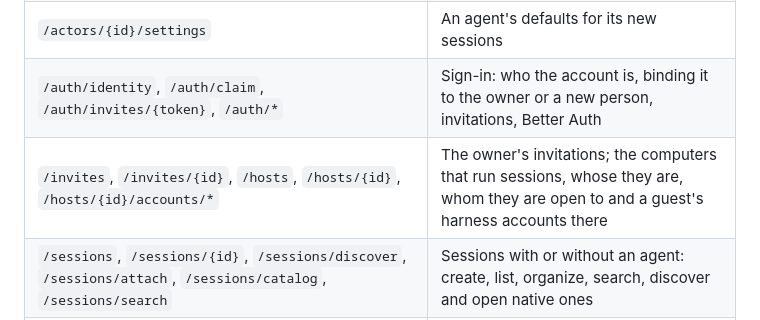
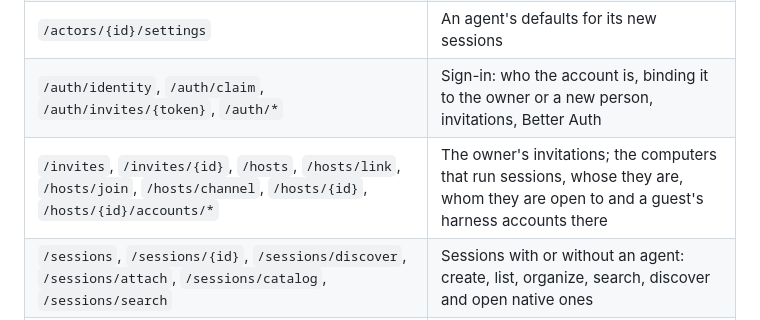
Before and after one commit to b3nab/darkcompany-zerolux, a Markdown page: docs/architecture.md, the part around the change. GitHub-like rendering.

Commit message:
docs: joining a computer as a host

```diff
--- a/docs/architecture.md
+++ b/docs/architecture.md
@@ -49,7 +49,7 @@ All routes are under `/api`. Main groups:
 | `/actors`                                                                                                                                               | Agents hired by name, renamed                                                                                                                               |
 | `/actors/{id}/settings`                                                                                                                                 | An agent's defaults for its new sessions                                                                                                                    |
 | `/auth/identity`, `/auth/claim`, `/auth/invites/{token}`, `/auth/*`                                                                                     | Sign-in: who the account is, binding it to the owner or a new person, invitations, Better Auth                                                              |
-| `/invites`, `/invites/{id}`, `/hosts`, `/hosts/{id}`, `/hosts/{id}/accounts/*`                                                                          | The owner's invitations; the computers that run sessions, whose they are, whom they are open to and a guest's harness accounts there                        |
+| `/invites`, `/invites/{id}`, `/hosts`, `/hosts/link`, `/hosts/join`, `/hosts/channel`, `/hosts/{id}`, `/hosts/{id}/accounts/*`                          | The owner's invitations; the computers that run sessions, whose they are, whom they are open to and a guest's harness accounts there                        |
 | `/sessions`, `/sessions/{id}`, `/sessions/discover`, `/sessions/attach`, `/sessions/catalog`, `/sessions/search`                                        | Sessions with or without an agent: create, list, organize, search, discover and open native ones                                                            |
 | `/sessions/{id}/output`, `/events`, `/subagents`, `/live`, `/input`, `/interrupt`, `/compact`, `/settings`, `/stop`, `/resume`                          | The session's native record, its common events and its subagents', what it is producing now, input, turn control, compaction, native settings and lifecycle |
 | `/sessions/{id}/commands`, `/files`, `/queue/{item}`, `/goal`, `/fork`, `/rewind-files`, `/schedules`, `/schedules/{id}`, `/triggers`, `/triggers/{id}` | The harness's commands, files to mention, the waiting queue, the goal, forks, file checkpoints, schedules and CI triggers                                   |
```
Also changed, not shown: docs/chat.md (+1 -1 lines).
